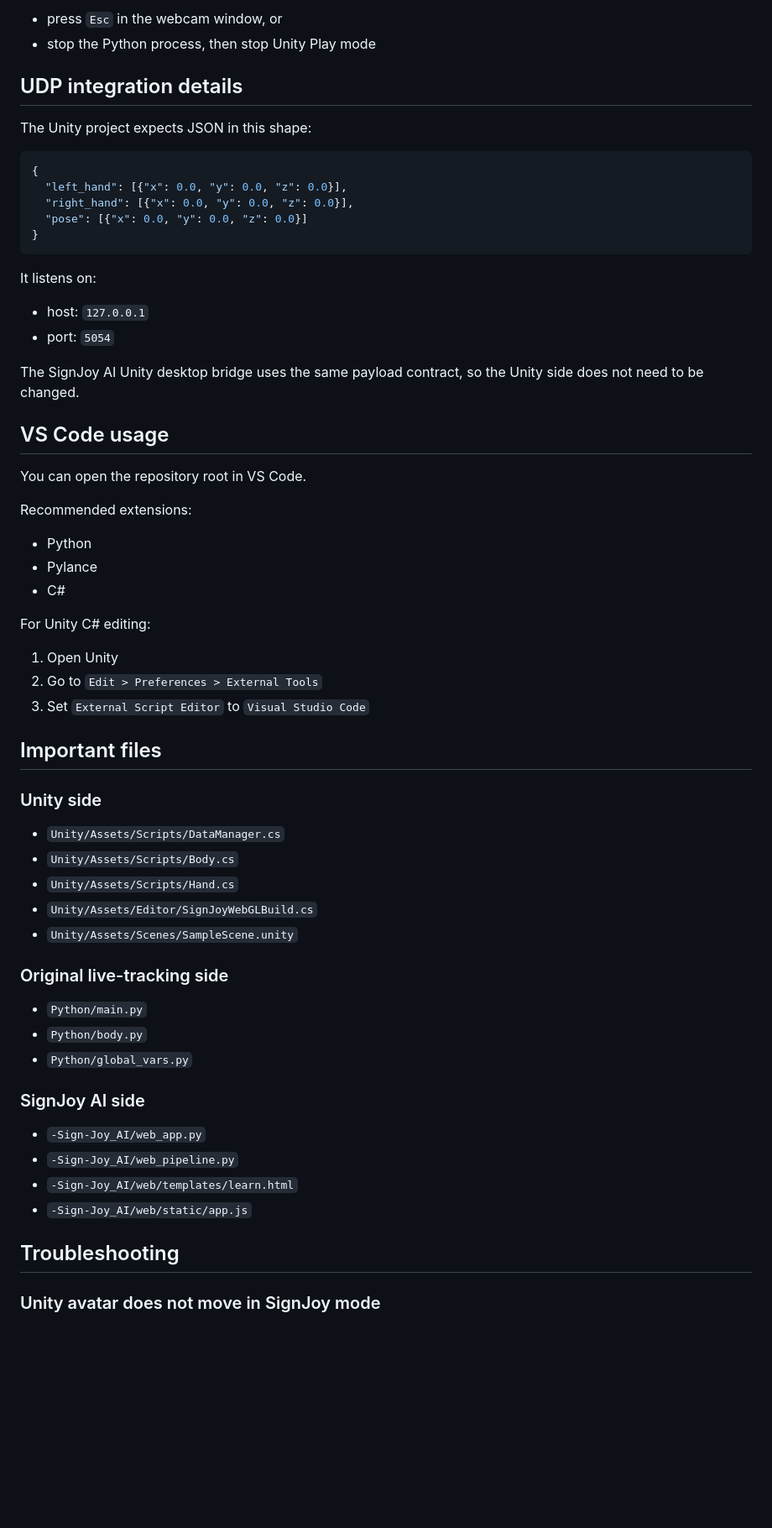
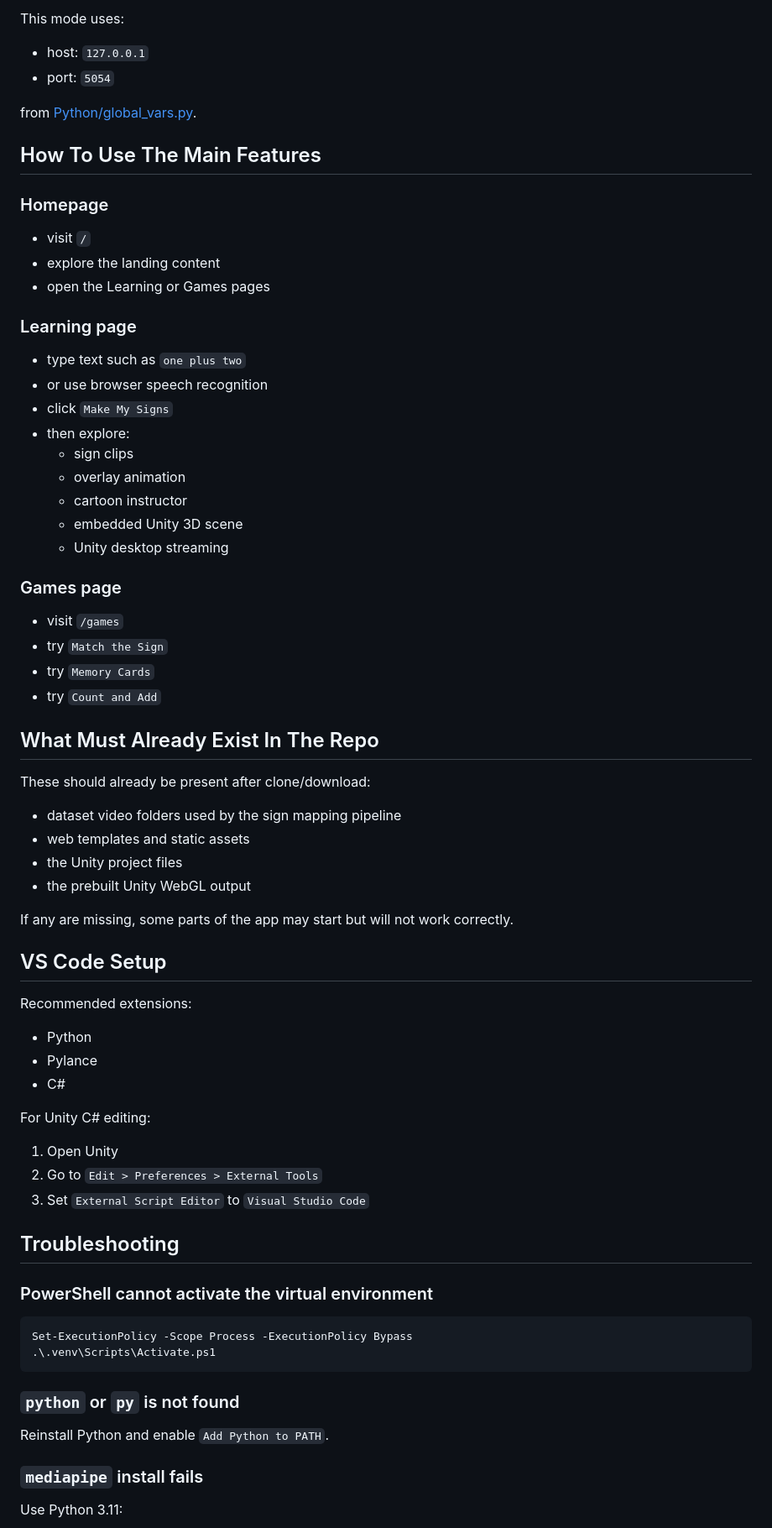
Before and after one commit to teamcore38-droid/Sign-Joy-Unity, a Markdown page: README.md, the part around one of its changes. Shown at 84% size. GitHub-like rendering; blank space fills up the shorter version.

````diff
--- a/README.md
+++ b/README.md
@@ -198,28 +328,49 @@ To stop:
-- press `Esc` in the webcam window, or
-- stop the Python process, then stop Unity Play mode
-
-## UDP integration details
-
-The Unity project expects JSON in this shape:
-
-```json
-{
-  "left_hand": [{"x": 0.0, "y": 0.0, "z": 0.0}],
-  "right_hand": [{"x": 0.0, "y": 0.0, "z": 0.0}],
-  "pose": [{"x": 0.0, "y": 0.0, "z": 0.0}]
-}
-```
-
-It listens on:
+This mode uses:
 
 - host: `127.0.0.1`
 - port: `5054`
 
-The SignJoy AI Unity desktop bridge uses the same payload contract, so the Unity side does not need to be changed.
+from [Python/global_vars.py](Python/global_vars.py).
 
-## VS Code usage
+## How To Use The Main Features
 
-You can open the repository root in VS Code.
+### Homepage
+
+- visit `/`
+- explore the landing content
+- open the Learning or Games pages
+
+### Learning page
+
+- type text such as `one plus two`
+- or use browser speech recognition
+- click `Make My Signs`
+- then explore:
+  - sign clips
+  - overlay animation
+  - cartoon instructor
+  - embedded Unity 3D scene
+  - Unity desktop streaming
+
+### Games page
+
+- visit `/games`
+- try `Match the Sign`
+- try `Memory Cards`
+- try `Count and Add`
+
+## What Must Already Exist In The Repo
+
+These should already be present after clone/download:
+
+- dataset video folders used by the sign mapping pipeline
+- web templates and static assets
+- the Unity project files
+- the prebuilt Unity WebGL output
+
+If any are missing, some parts of the app may start but will not work correctly.
+
+## VS Code Setup
 
 Recommended extensions:
 
@@ -233,29 +384,20 @@ For Unity C# editing:
 2. Go to `Edit > Preferences > External Tools`
 3. Set `External Script Editor` to `Visual Studio Code`
 
-## Important files
-
-### Unity side
-
-- `Unity/Assets/Scripts/DataManager.cs`
-- `Unity/Assets/Scripts/Body.cs`
-- `Unity/Assets/Scripts/Hand.cs`
-- `Unity/Assets/Editor/SignJoyWebGLBuild.cs`
-- `Unity/Assets/Scenes/SampleScene.unity`
-
-### Original live-tracking side
-
-- `Python/main.py`
-- `Python/body.py`
-- `Python/global_vars.py`
-
-### SignJoy AI side
-
-- `-Sign-Joy_AI/web_app.py`
-- `-Sign-Joy_AI/web_pipeline.py`
-- `-Sign-Joy_AI/web/templates/learn.html`
-- `-Sign-Joy_AI/web/static/app.js`
-
 ## Troubleshooting
 
-### Unity avatar does not move in SignJoy mode
+### PowerShell cannot activate the virtual environment
+
+```powershell
+Set-ExecutionPolicy -Scope Process -ExecutionPolicy Bypass
+.\.venv\Scripts\Activate.ps1
+```
+
+### `python` or `py` is not found
+
+Reinstall Python and enable `Add Python to PATH`.
+
+### `mediapipe` install fails
+
+Use Python 3.11:
+
````
Also changed, not shown: other parts of README.md (+297 -145 lines).
